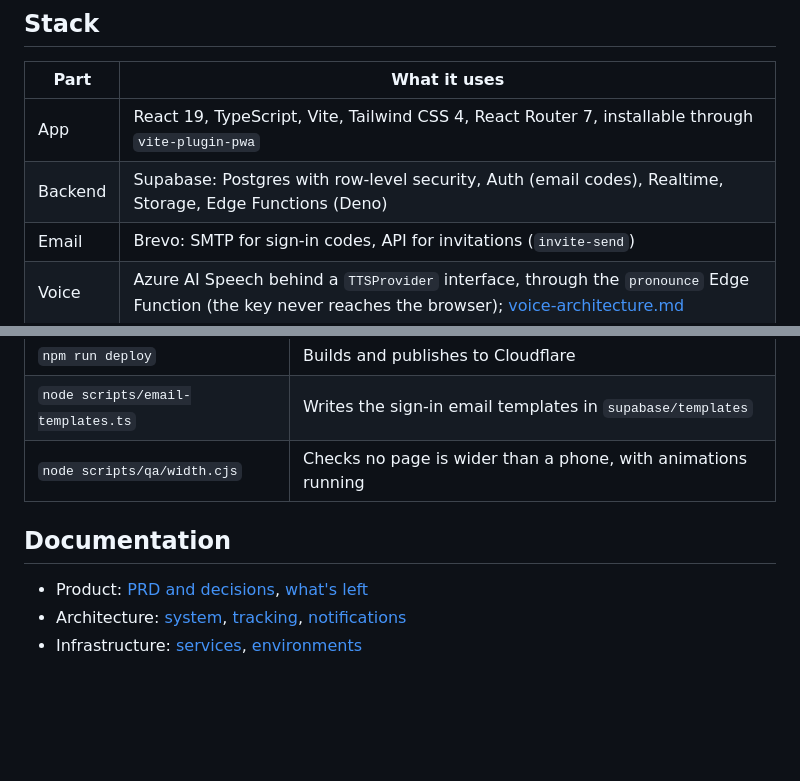
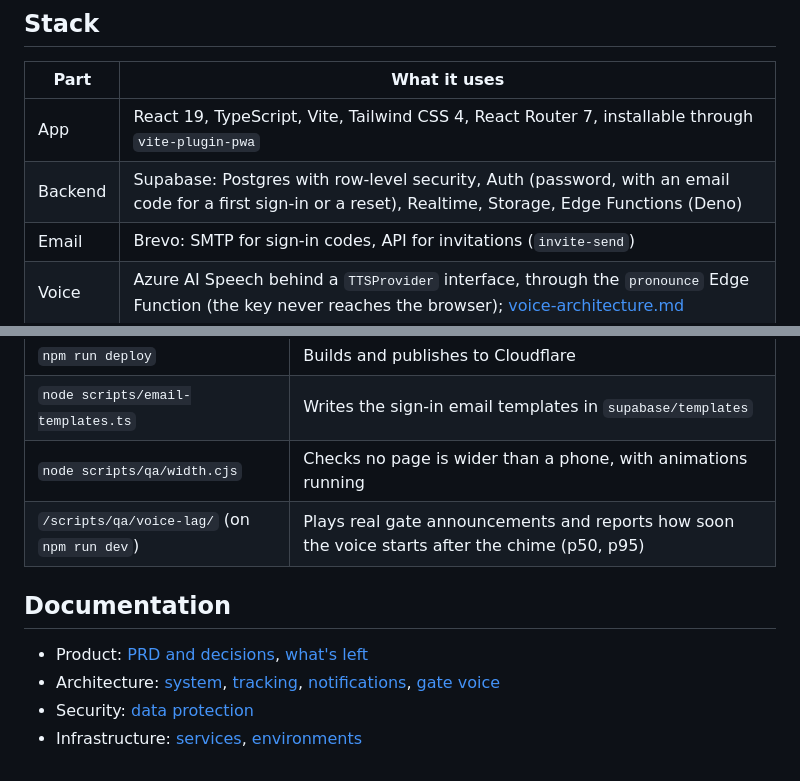
Before and after one commit to JumpstartPreschool/Jumpstart-Go, a Markdown page: README.md, 2 parts joined by grey strips. GitHub-like rendering; blank space fills up the shorter version.

```diff
--- a/README.md
+++ b/README.md
@@ -119,7 +120,7 @@ Jumpstart is an installable web app for one school. Everyone signs in with their
 | Part | What it uses |
 |---|---|
 | App | React 19, TypeScript, Vite, Tailwind CSS 4, React Router 7, installable through `vite-plugin-pwa` |
-| Backend | Supabase: Postgres with row-level security, Auth (email codes), Realtime, Storage, Edge Functions (Deno) |
+| Backend | Supabase: Postgres with row-level security, Auth (password, with an email code for a first sign-in or a reset), Realtime, Storage, Edge Functions (Deno) |
 | Email | Brevo: SMTP for sign-in codes, API for invitations (`invite-send`) |
 | Voice | Azure AI Speech behind a `TTSProvider` interface, through the `pronounce` Edge Function (the key never reaches the browser); [voice-architecture.md](docs/architecture/voice-architecture.md) |
 | Hosting | Cloudflare Workers static assets |
@@ -157,9 +158,11 @@ Secrets for the edge functions (Brevo, the gate voice, the app's address) and th
 | `npm run deploy` | Builds and publishes to Cloudflare |
 | `node scripts/email-templates.ts` | Writes the sign-in email templates in `supabase/templates` |
 | `node scripts/qa/width.cjs` | Checks no page is wider than a phone, with animations running |
+| `/scripts/qa/voice-lag/` (on `npm run dev`) | Plays real gate announcements and reports how soon the voice starts after the chime (p50, p95) |
 
 ## Documentation
 
 - Product: [PRD and decisions](docs/product/prd.md), [what's left](docs/planning/current-task.md)
-- Architecture: [system](docs/architecture/system-architecture.md), [tracking](docs/architecture/tracking-architecture.md), [notifications](docs/architecture/notification-architecture.md)
+- Architecture: [system](docs/architecture/system-architecture.md), [tracking](docs/architecture/tracking-architecture.md), [notifications](docs/architecture/notification-architecture.md), [gate voice](docs/architecture/voice-architecture.md)
+- Security: [data protection](docs/security/data-protection.md)
 - Infrastructure: [services](docs/infrastructure/services.md), [environments](docs/infrastructure/environments.md)
```
Also changed, not shown: other parts of README.md (+10 -9 lines), docs/architecture/voice-architecture.md (+1 -1 lines), docs/infrastructure/environments.md (+1 -1 lines).
